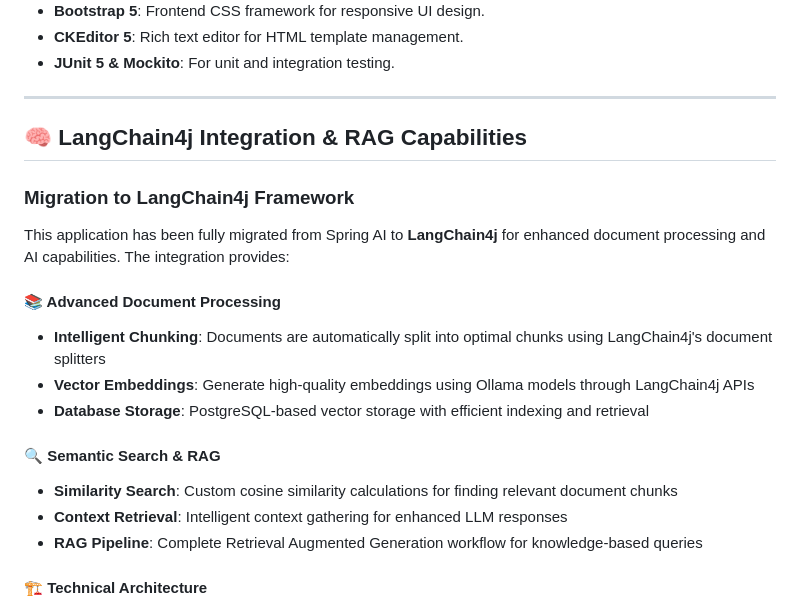
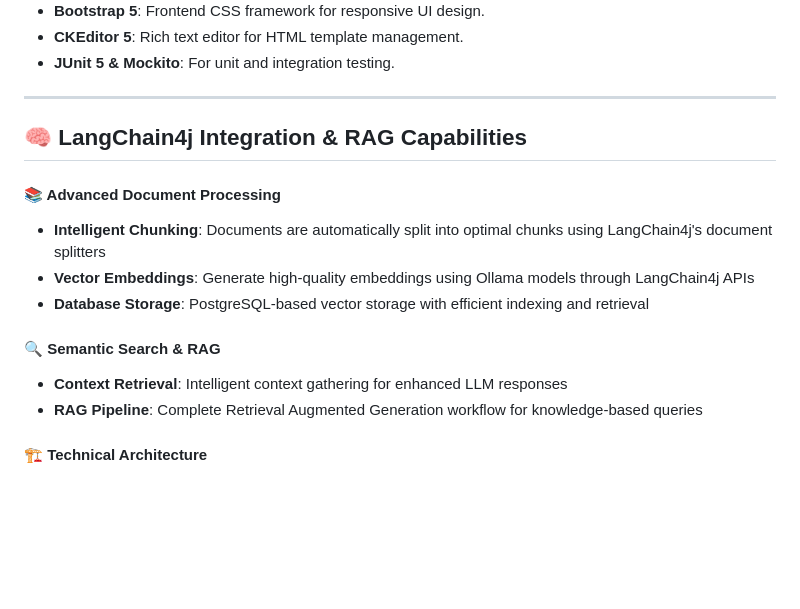
Before and after one commit to maurizioorani/Pdf-AI-Utility, a Markdown page: Readme.md, the part around the change. Rendered like a GitHub page; blank space fills up the shorter version.

```diff
--- a/Readme.md
+++ b/Readme.md
@@ -329,17 +329,12 @@ This project leverages a modern Java and Spring ecosystem:
 
 ## 🧠 LangChain4j Integration & RAG Capabilities
 
-### **Migration to LangChain4j Framework**
-
-This application has been fully migrated from Spring AI to **LangChain4j** for enhanced document processing and AI capabilities. The integration provides:
-
 #### **📚 Advanced Document Processing**
 - **Intelligent Chunking**: Documents are automatically split into optimal chunks using LangChain4j's document splitters
 - **Vector Embeddings**: Generate high-quality embeddings using Ollama models through LangChain4j APIs
 - **Database Storage**: PostgreSQL-based vector storage with efficient indexing and retrieval
 
 #### **🔍 Semantic Search & RAG**
-- **Similarity Search**: Custom cosine similarity calculations for finding relevant document chunks
 - **Context Retrieval**: Intelligent context gathering for enhanced LLM responses
 - **RAG Pipeline**: Complete Retrieval Augmented Generation workflow for knowledge-based queries
 
```
